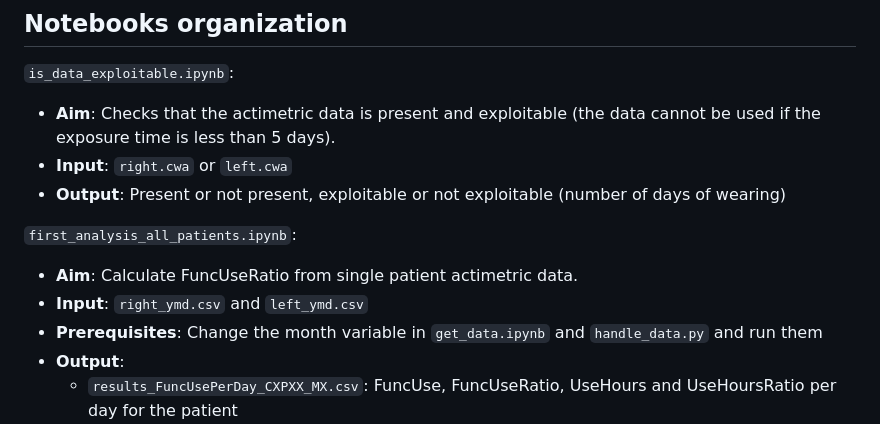
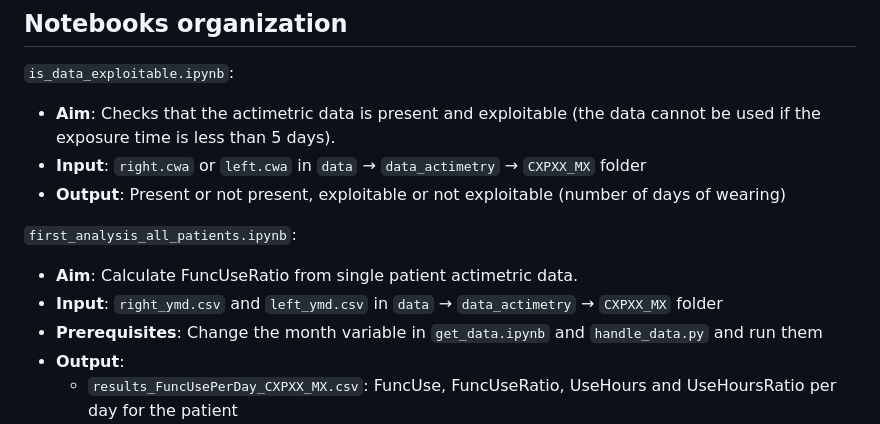
Before and after one commit to MarionGranier/Projet_R_Python_M2_REHAB, a Markdown page: readme.md, the part around the change. GitHub-like rendering.

```diff
--- a/readme.md
+++ b/readme.md
@@ -51,12 +51,12 @@ For each patient and each month:
 ## Notebooks organization
 `is_data_exploitable.ipynb`:
 - **Aim**: Checks that the actimetric data is present and exploitable (the data cannot be used if the exposure time is less than 5 days).
-- **Input**: `right.cwa` or `left.cwa`
+- **Input**: `right.cwa` or `left.cwa` in `data` → `data_actimetry` → `CXPXX_MX` folder
 - **Output**: Present or not present, exploitable or not exploitable (number of days of wearing)
 
 `first_analysis_all_patients.ipynb`:
 - **Aim**: Calculate FuncUseRatio from single patient actimetric data.
-- **Input**: `right_ymd.csv` and `left_ymd.csv`
+- **Input**: `right_ymd.csv` and `left_ymd.csv` in `data` → `data_actimetry` → `CXPXX_MX` folder
 - **Prerequisites**: Change the month variable in `get_data.ipynb` and `handle_data.py` and run them
 - **Output**:
     - `results_FuncUsePerDay_CXPXX_MX.csv`: FuncUse, FuncUseRatio, UseHours and UseHoursRatio per day for the patient
```
